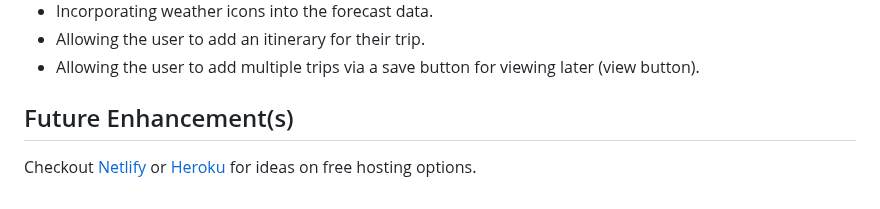
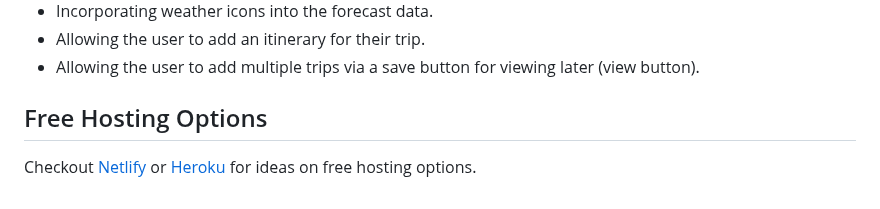
Before and after one commit to jerrycyip/travel-app, a Markdown page: README.md, the part around the change. Rendered like a GitHub page.

```diff
--- a/README.md
+++ b/README.md
@@ -134,6 +134,6 @@ The following features were implemented as part of this project, however there i
 - Allowing the user to add an itinerary for their trip.
 - Allowing the user to add multiple trips via a save button for viewing later (view button).
 
-## Future Enhancement(s)
+## Free Hosting Options
 
 Checkout [Netlify](https://www.netlify.com/) or [Heroku](https://www.heroku.com/) for ideas on free hosting options.
```
